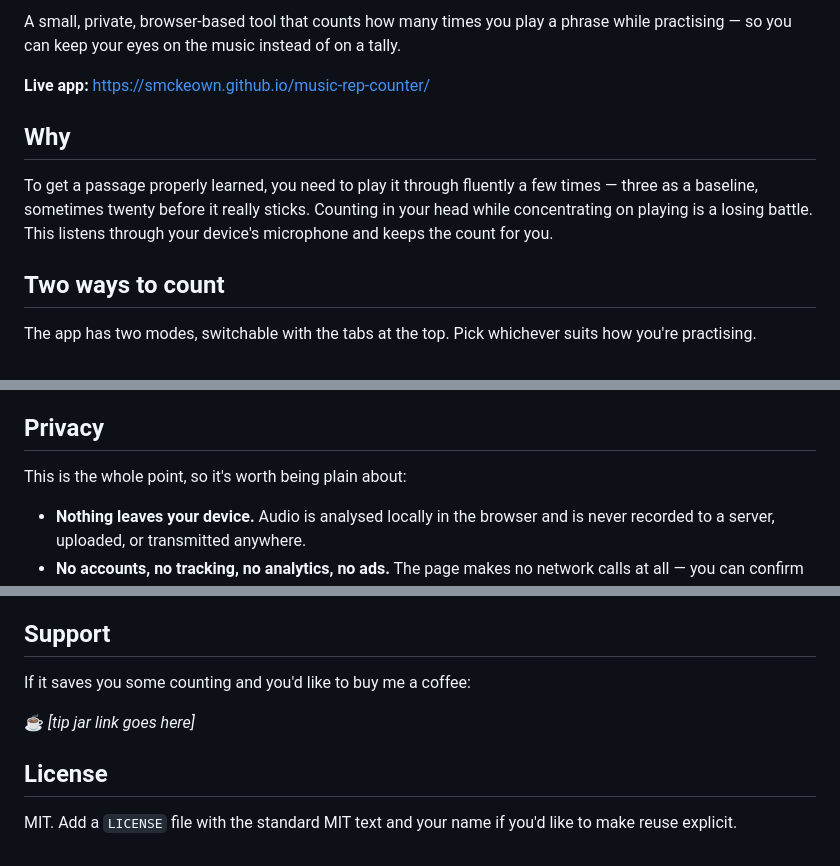
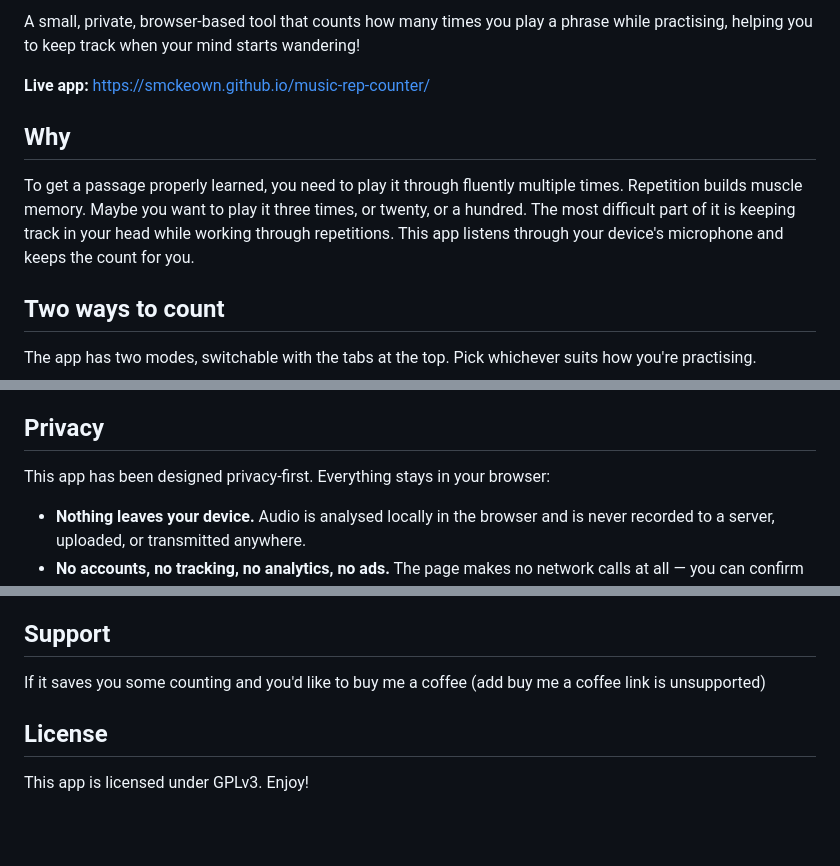
Before and after one commit to smckeown/music-rep-counter, a Markdown page: README.md, 3 parts joined by grey strips. Rendered like a GitHub page; blank space fills up the shorter version.

Commit message:
Update README.md
Add license. Change wording a bit

```diff
--- a/README.md
+++ b/README.md
@@ -1,10 +1,10 @@
-A small, private, browser-based tool that counts how many times you play a phrase while practising — so you can keep your eyes on the music instead of on a tally.
+A small, private, browser-based tool that counts how many times you play a phrase while practising, helping you to keep track when your mind starts wandering!
 
 **Live app:** https://smckeown.github.io/music-rep-counter/
 
 ## Why
 
-To get a passage properly learned, you need to play it through fluently a few times — three as a baseline, sometimes twenty before it really sticks. Counting in your head while concentrating on playing is a losing battle. This listens through your device's microphone and keeps the count for you.
+To get a passage properly learned, you need to play it through fluently multiple times. Repetition builds muscle memory. Maybe you want to play it three times, or twenty, or a hundred. The most difficult part of it is keeping track in your head while working through repetitions. This app listens through your device's microphone and keeps the count for you.
 
 ## Two ways to count
 
@@ -36,7 +36,7 @@ Either way, set your target with the **Goal** stepper, and **Reset count** is on
 
 ## Privacy
 
-This is the whole point, so it's worth being plain about:
+This app has been designed privacy-first. Everything stays in your browser:
 
 - **Nothing leaves your device.** Audio is analysed locally in the browser and is never recorded to a server, uploaded, or transmitted anywhere.
 - **No accounts, no tracking, no analytics, no ads.** The page makes no network calls at all — you can confirm that in your browser's developer tools.
@@ -70,11 +70,8 @@ Any reasonably current browser with microphone support (Chrome, Edge, Firefox, S
 
 ## Support
 
-If it saves you some counting and you'd like to buy me a coffee:
-
-<!-- Replace with your Ko-fi / Buy Me a Coffee link -->
-☕ _[tip jar link goes here]_
+If it saves you some counting and you'd like to buy me a coffee (add buy me a coffee link is unsupported)
 
 ## License
 
-MIT. Add a `LICENSE` file with the standard MIT text and your name if you'd like to make reuse explicit.
+This app is licensed under GPLv3. Enjoy!
```
